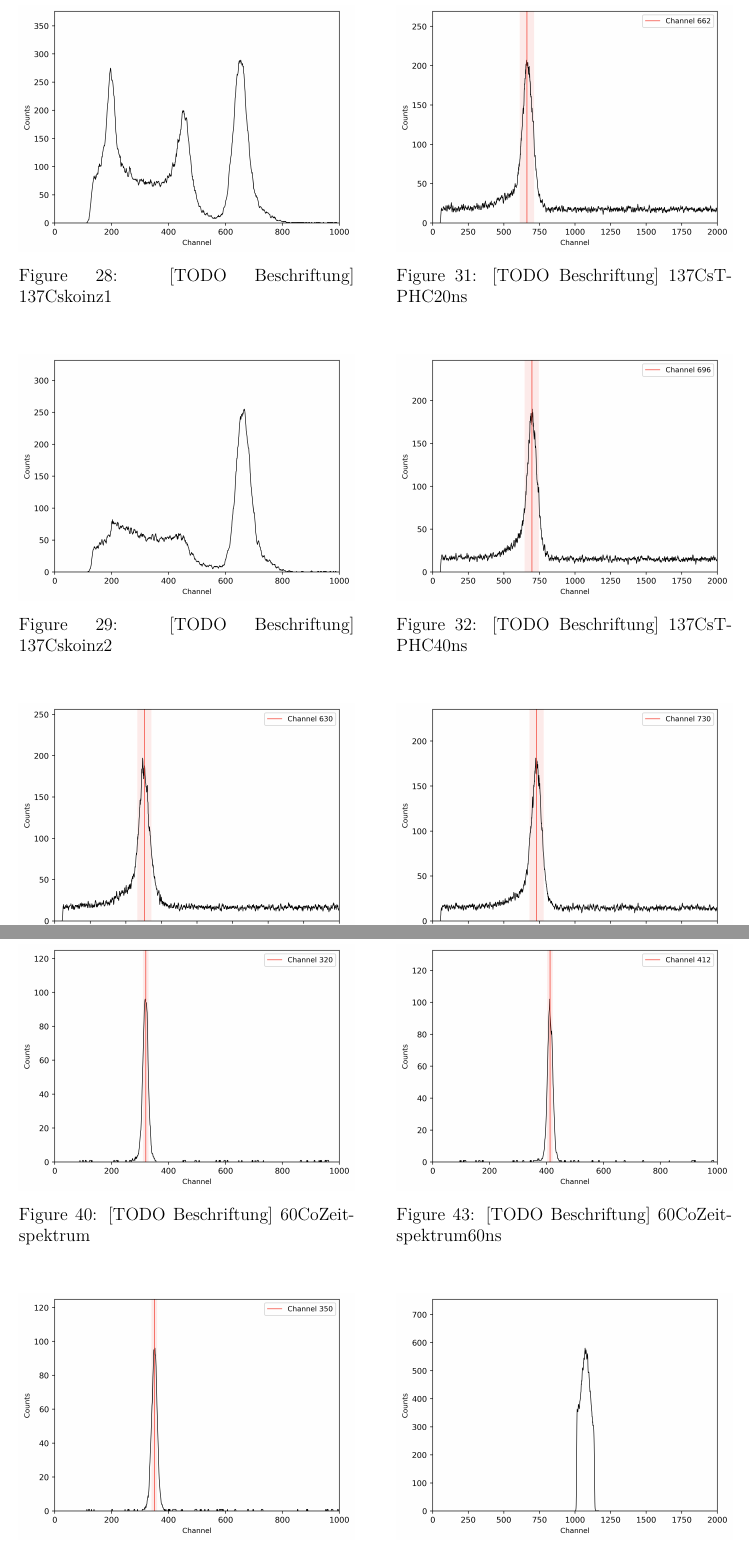
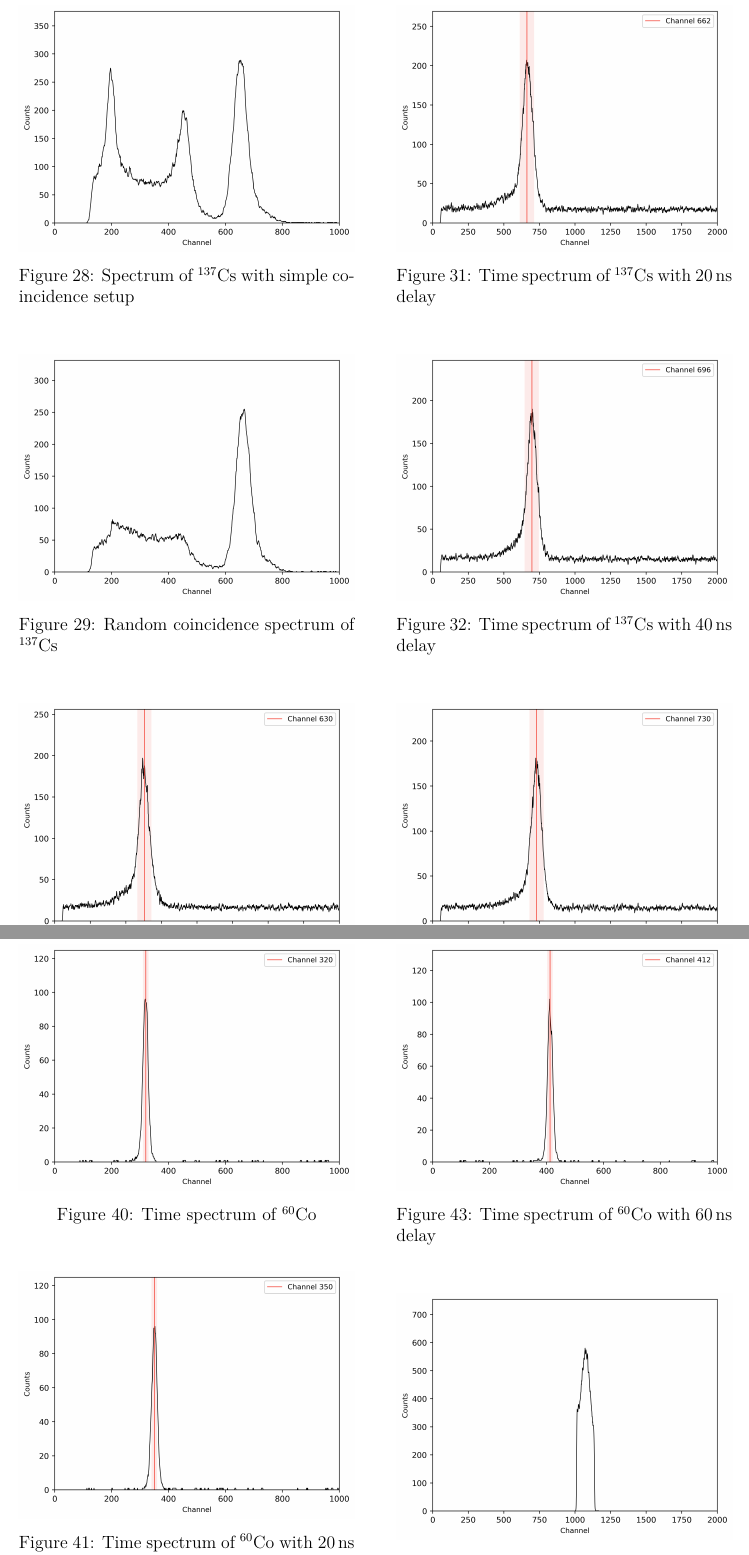
Before and after one commit to zucchinifactory/textests, a LaTeX document (main.tex, which reads tex/appendices.tex): two parts of pages 21 and 23 of 23, joined at a grey line, cut at the place of the change. Compiled offline with pdfLaTeX.

Commit message:
Update appendices.tex

```diff
--- a/tex/appendices.tex
+++ b/tex/appendices.tex
@@ -333,7 +333,7 @@
         \begin{adjustbox}{max width=\linewidth, keepaspectratio}
             \includegraphics[]{png/137Cskoinz1}
         \end{adjustbox}
-        \captionof{figure}{[TODO Beschriftung] 137Cskoinz1}
+        \captionof{figure}{Spectrum of $^{137}\text{Cs}$ with simple coincidence setup}
         \label{fig:137Cskoinz1}
     \end{center}
 \endminipage
@@ -346,7 +346,7 @@
         \begin{adjustbox}{max width=\linewidth, keepaspectratio}
             \includegraphics[]{png/137Cskoinz2}
         \end{adjustbox}
-        \captionof{figure}{[TODO Beschriftung] 137Cskoinz2}
+        \captionof{figure}{Random coincidence spectrum of $^{137}\text{Cs}$}
         \label{fig:137Cskoinz2}
     \end{center}
 \endminipage
@@ -359,7 +359,7 @@
         \begin{adjustbox}{max width=\linewidth, keepaspectratio}
             \includegraphics[]{png/137CsTPHC}
         \end{adjustbox}
-        \captionof{figure}{[TODO Beschriftung] 137CsTPHC}
+        \captionof{figure}{Time spectrum of $^{137}\text{Cs}$}
         \label{fig:137CsTPHC}
     \end{center}
 \endminipage
@@ -372,7 +372,7 @@
         \begin{adjustbox}{max width=\linewidth, keepaspectratio}
             \includegraphics[]{png/137CsTPHC20ns}
         \end{adjustbox}
-        \captionof{figure}{[TODO Beschriftung] 137CsTPHC20ns}
+        \captionof{figure}{Time spectrum of $^{137}\text{Cs}$ with \SI{20}{\nano\second} delay}
         \label{fig:137CsTPHC20ns}
     \end{center}
 \endminipage
@@ -385,7 +385,7 @@
         \begin{adjustbox}{max width=\linewidth, keepaspectratio}
             \includegraphics[]{png/137CsTPHC40ns}
         \end{adjustbox}
-        \captionof{figure}{[TODO Beschriftung] 137CsTPHC40ns}
+        \captionof{figure}{Time spectrum of $^{137}\text{Cs}$ with \SI{40}{\nano\second} delay}
         \label{fig:137CsTPHC40ns}
     \end{center}
 \endminipage
@@ -398,7 +398,7 @@
         \begin{adjustbox}{max width=\linewidth, keepaspectratio}
             \includegraphics[]{png/137CsTPHC60ns}
         \end{adjustbox}
-        \captionof{figure}{[TODO Beschriftung] 137CsTPHC60ns}
+        \captionof{figure}{Time spectrum of $^{137}\text{Cs}$ with \SI{60}{\nano\second} delay}
         \label{fig:137CsTPHC60ns}
     \end{center}
 \endminipage
@@ -489,7 +489,7 @@
         \begin{adjustbox}{max width=\linewidth, keepaspectratio}
             \includegraphics[]{png/60CoZeitspektrum}
         \end{adjustbox}
-        \captionof{figure}{[TODO Beschriftung] 60CoZeitspektrum}
+        \captionof{figure}{Time spectrum of $^{60}\text{Co}$}
         \label{fig:60CoZeitspektrum}
     \end{center}
 \endminipage
@@ -502,7 +502,7 @@
         \begin{adjustbox}{max width=\linewidth, keepaspectratio}
             \includegraphics[]{png/60CoZeitspektrum20ns}
         \end{adjustbox}
-        \captionof{figure}{[TODO Beschriftung] 60CoZeitspektrum20ns}
+        \captionof{figure}{Time spectrum of $^{60}\text{Co}$ with \SI{20}{\nano\second} delay}
         \label{fig:60CoZeitspektrum20ns}
     \end{center}
 \endminipage
@@ -528,7 +528,7 @@
         \begin{adjustbox}{max width=\linewidth, keepaspectratio}
             \includegraphics[]{png/60CoZeitspektrum60ns}
         \end{adjustbox}
-        \captionof{figure}{[TODO Beschriftung] 60CoZeitspektrum60ns}
+        \captionof{figure}{Time spectrum of $^{60}\text{Co}$ with \SI{60}{\nano\second} delay}
         \label{fig:60CoZeitspektrum60ns}
     \end{center}
 \endminipage
@@ -541,7 +541,7 @@
         \begin{adjustbox}{max width=\linewidth, keepaspectratio}
             \includegraphics[]{png/60CoEnergiewindow2-peak2}
         \end{adjustbox}
-        \captionof{figure}{[TODO Beschriftung] 60CoEnergiewindow2-peak2}
+        \captionof{figure}{Spectrum of $^{60}\text{Co}$ at detector 2 with energy window around peak 2}
         \label{fig:60CoEnergiewindow2-peak2}
     \end{center}
 \endminipage
```
Also changed, not shown: tex/appendices.tex (16 more changed lines).
